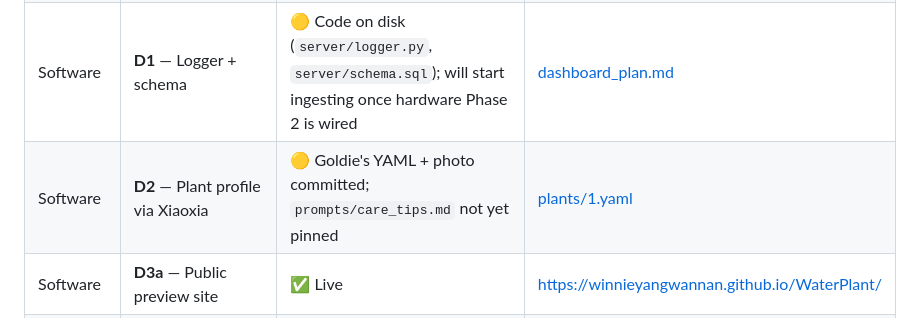
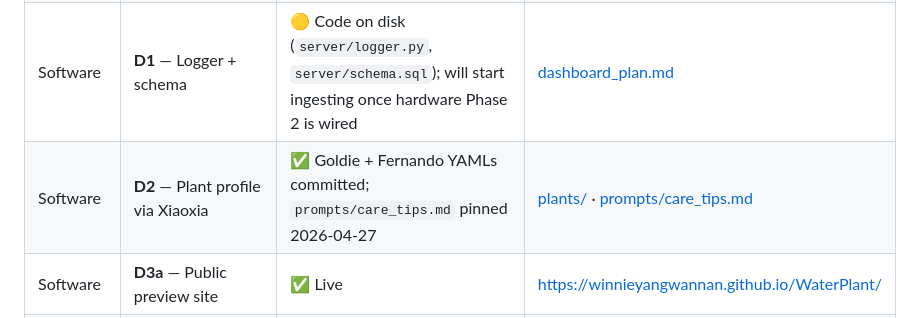
Before and after one commit to winnieyangwannan/WaterPlant, a Markdown page: docs/plan.md, the part around the change. GitHub-like rendering.

```diff
--- a/docs/plan.md
+++ b/docs/plan.md
@@ -43,7 +43,7 @@ Chronological "what we did, why, when" notes. Each session adds one date-prefixe
 | Hardware | **3** — Pump + relay integration | ⬜ Pending | — |
 | Hardware | **4** — Field test | ⬜ Pending | — |
 | Software | **D1** — Logger + schema | 🟡 Code on disk (`server/logger.py`, `server/schema.sql`); will start ingesting once hardware Phase 2 is wired | [dashboard_plan.md](dashboard_plan.md#d1--logger--schema-depends-on-hardware-phase-2) |
-| Software | **D2** — Plant profile via Xiaoxia | 🟡 Goldie's YAML + photo committed; `prompts/care_tips.md` not yet pinned | [plants/1.yaml](../plants/1.yaml) |
+| Software | **D2** — Plant profile via Xiaoxia | ✅ Goldie + Fernando YAMLs committed; `prompts/care_tips.md` pinned 2026-04-27 | [plants/](../plants/) · [prompts/care_tips.md](../prompts/care_tips.md) |
 | Software | **D3a** — Public preview site | ✅ Live | <https://winnieyangwannan.github.io/WaterPlant/> |
 | Software | **D3b** — Live VPS dashboard (basic auth) | ⬜ Gated on hardware Phase 2 | [dashboard_plan.md](dashboard_plan.md#d3b--live-vps-dashboard-with-basic-auth) |
 | Software | **D4** — Watering before/after pairing | ⬜ Gated on Phase 3 | [dashboard_plan.md](dashboard_plan.md#d4--watering-history--beforeafter-pairing) |
```
Also changed, not shown: docs/runbooks/add-plant.md (+38 -8 lines), prompts/care_tips.md (added, +265 -0 lines).
